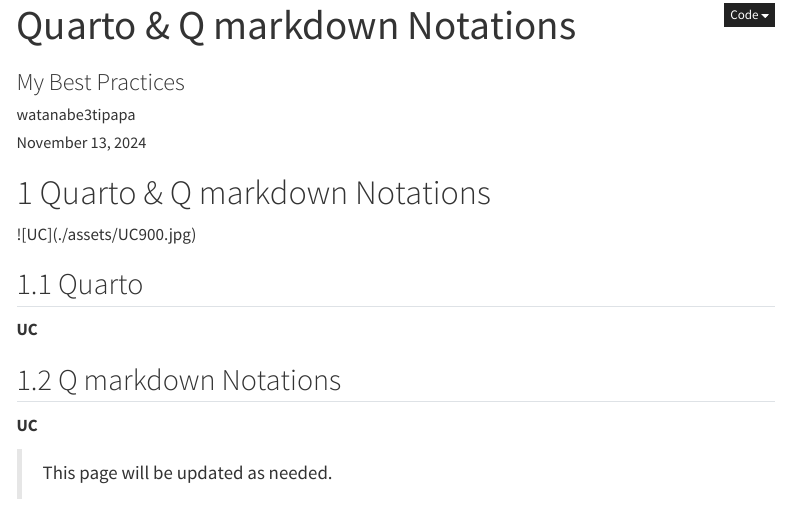
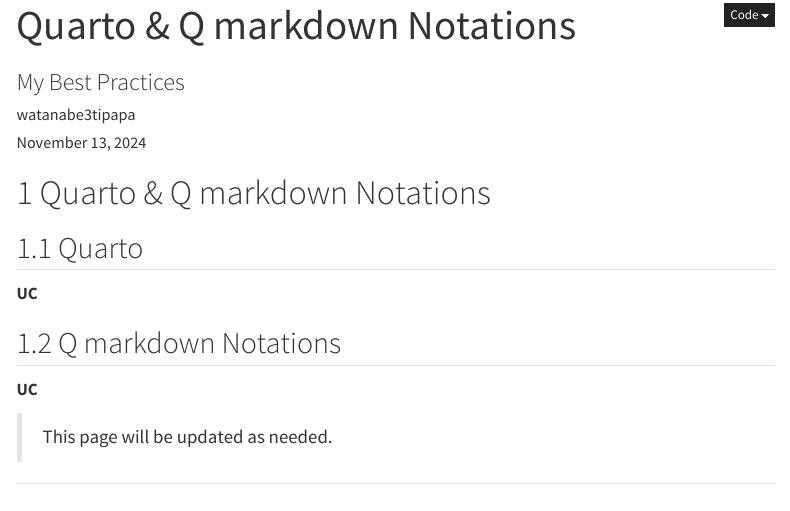
Before and after one commit to watanabe3tipapa/quarto-pe, a Quarto document (notation.qmd): the page in a window 1100 px wide, from its top. Rendered offline with R 4.5, knitr and Pandoc in place of Quarto, with nearby package versions; menus at the side of the page are left out.

Commit message:
notation.md update

```diff
--- a/notation.qmd
+++ b/notation.qmd
@@ -24,8 +24,6 @@
 
 # Quarto & Q markdown Notations
 
-\![UC\](./assets/UC900.jpg)
-
 ## Quarto
 
 **UC**
```
